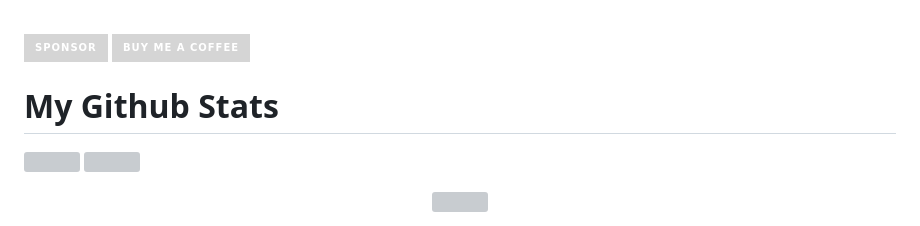
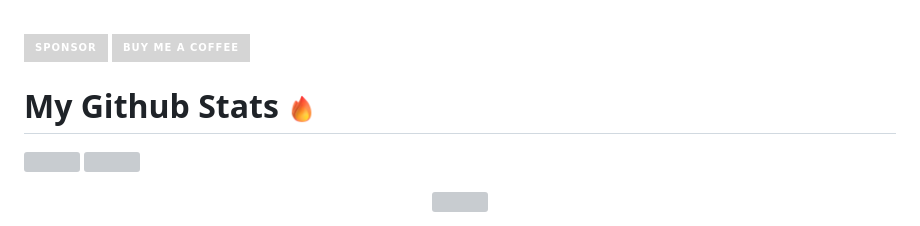
Before and after one commit to MutanPlex/MutanPlex, a Markdown page: README.md, the part around one of its changes. GitHub-like rendering; pictures changed too: assets/campfire.png (added); badges without logos; grey boxes are pictures that could not be loaded.

```diff
--- a/README.md
+++ b/README.md
@@ -76,7 +76,7 @@
 <a href="https://www.buymeacoffee.com/mutanplex"><img src="https://img.shields.io/badge/Buy_Me_A_Coffee-d5d5d5?style=for-the-badge&logo=buy-me-a-coffee&logoColor=0A0209" /></a>
 <br>
 
-# My Github Stats
+# My Github Stats <img src="/assets/campfire.png" alt="Campfire" width="30" />
 
 [![](https://github-readme-stats.vercel.app/api/wakatime?username=MutanPlex&show_icons=true&theme=transparent&layout=compact&hide=html)](https://github.com/MutanPlex)
 [![](https://github-readme-stats.vercel.app/api/top-langs/?username=MutanPlex&hide=html&show_icons=true&theme=transparent&langs_count=8&layout=compact&hide_progress=false)](https://github.com/MutanPlex)
```
Also changed, not shown: other parts of README.md (+1 -1 lines).
